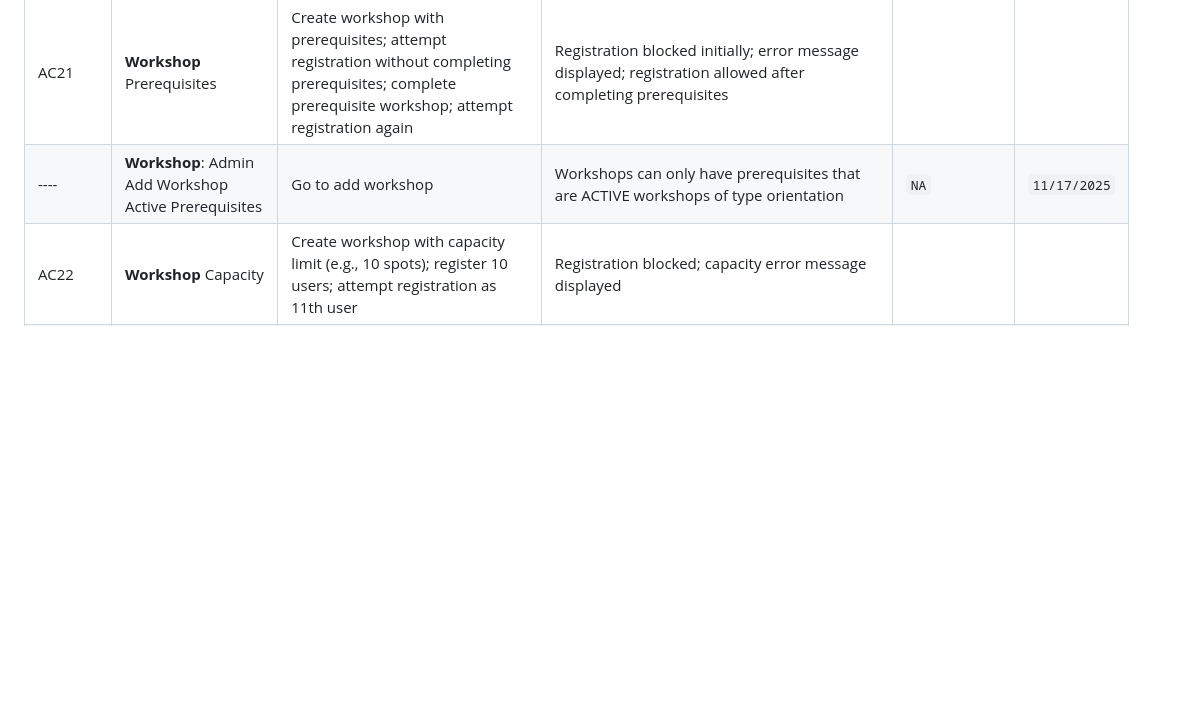
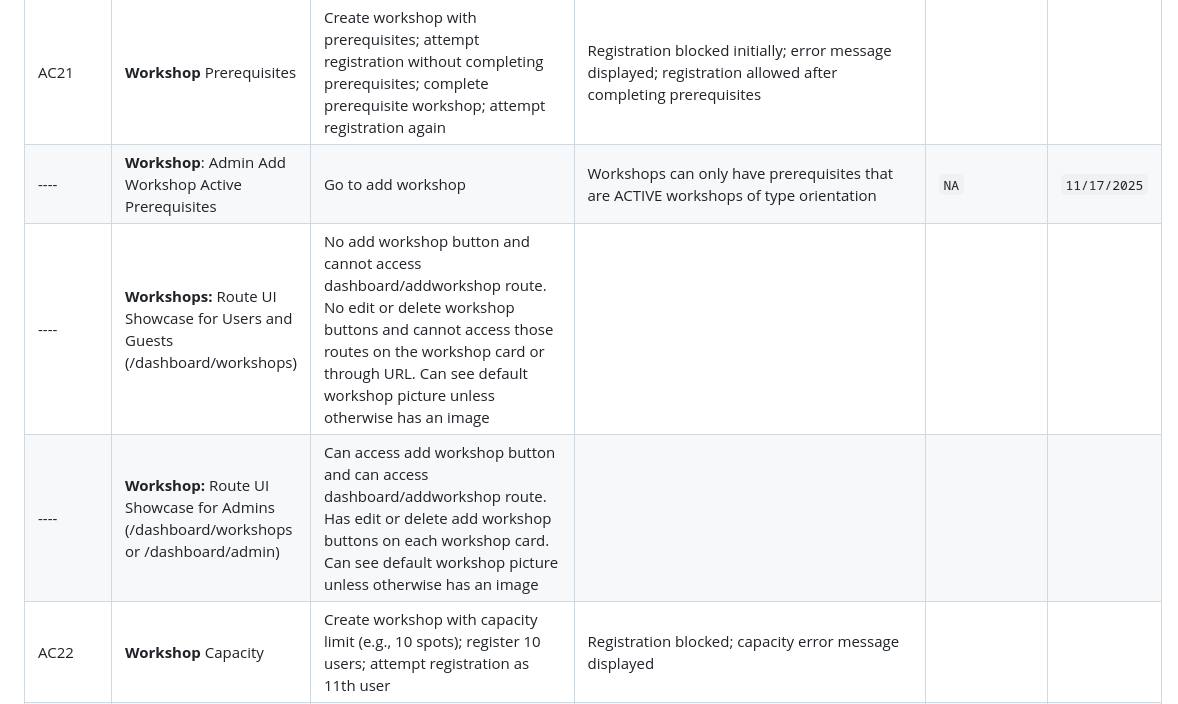
Before and after one commit to University-of-British-Columbia-Okanagan/MSYK_Membership, a Markdown page: docs/msyk-overview.md, the part around the change. GitHub-like rendering; blank space fills up the shorter version.

Commit message:
Added another worksohp test case

```diff
--- a/docs/msyk-overview.md
+++ b/docs/msyk-overview.md
@@ -840,6 +840,8 @@ The following acceptance criteria should be manually tested by QA in the applica
 | ---- | **Workshop Details:** Regular Workshop and Multi-day Workshop with and without Price Variations UI | The UI for workshop details should reflect if it is dependent on if it is a regular workshop or multi-day workshop and if it has or does not have a workshop price variation | `NA` | `11/19/2025`
 | AC21 | **Workshop** Prerequisites | Create workshop with prerequisites; attempt registration without completing prerequisites; complete prerequisite workshop; attempt registration again | Registration blocked initially; error message displayed; registration allowed after completing prerequisites |
 | ---- | **Workshop**: Admin Add Workshop Active Prerequisites | Go to add workshop | Workshops can only have prerequisites that are ACTIVE workshops of type orientation | `NA` | `11/17/2025`
+| ---- | **Workshops:** Route UI Showcase for Users and Guests (/dashboard/workshops) | No add workshop button and cannot access dashboard/addworkshop route. No edit or delete workshop buttons and cannot access those routes on the workshop card or through URL. Can see default workshop picture unless otherwise has an image |
+| ---- | **Workshop:** Route UI Showcase for Admins (/dashboard/workshops or /dashboard/admin) | Can access add workshop button and can access dashboard/addworkshop route. Has edit or delete add workshop buttons on each workshop card. Can see default workshop picture unless otherwise has an image |
 | AC22 | **Workshop** Capacity | Create workshop with capacity limit (e.g., 10 spots); register 10 users; attempt registration as 11th user | Registration blocked; capacity error message displayed |
 | AC23 | **Workshop** Single Occurrence Registration | Browse workshops in `/dashboard/workshops`; select workshop with single occurrence; complete registration and payment | Registration created in `UserWorkshop`; confirmation email received with workshop details, date/time, ICS attachment, Google Calendar link; redirect to `/dashboard/myworkshops` |
 | AC24 | Multi-Day **Workshop** Registration | Browse workshops; select multi-day workshop (has `connectId`); review all sessions; complete registration and payment (single payment) | Multiple registrations created (one per occurrence); all registrations share same payment intent ID; confirmation email received with all session dates/times, multi-event ICS attachment, per-session Google Calendar links |
```
